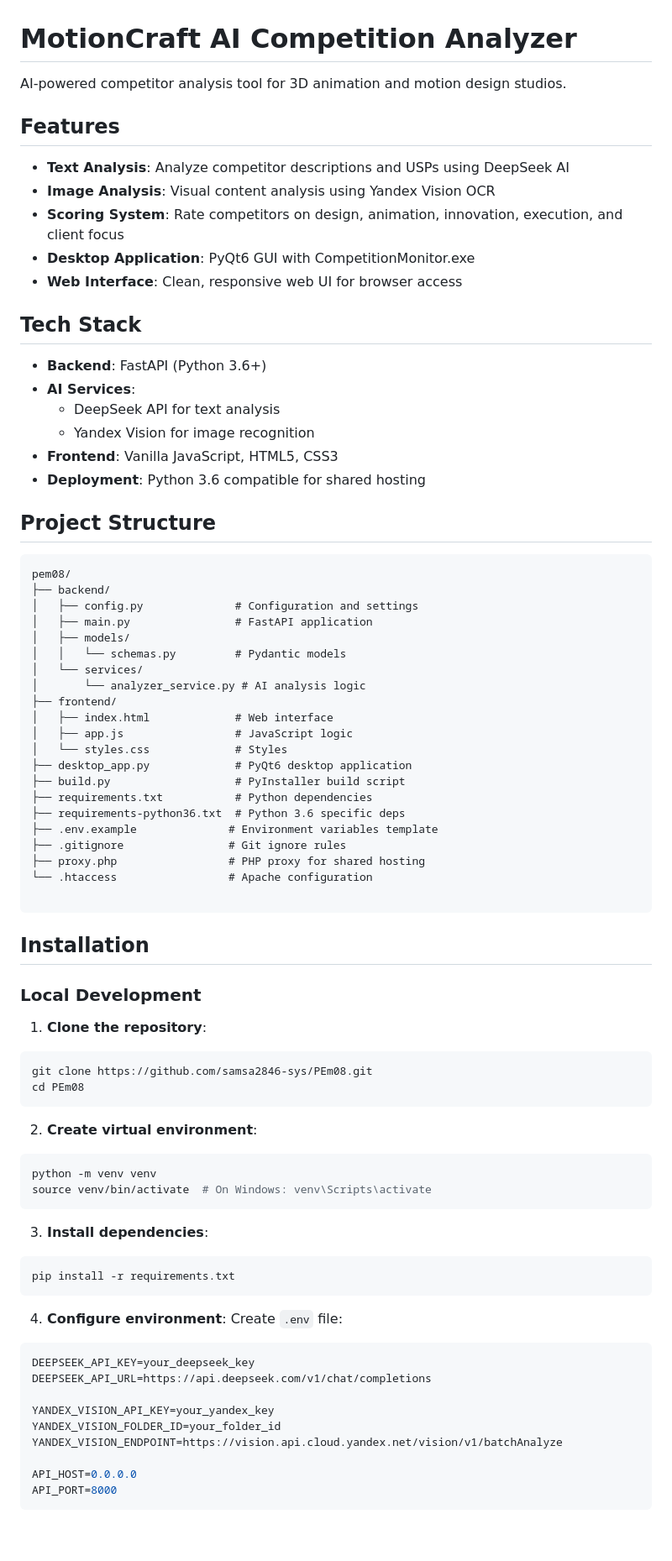
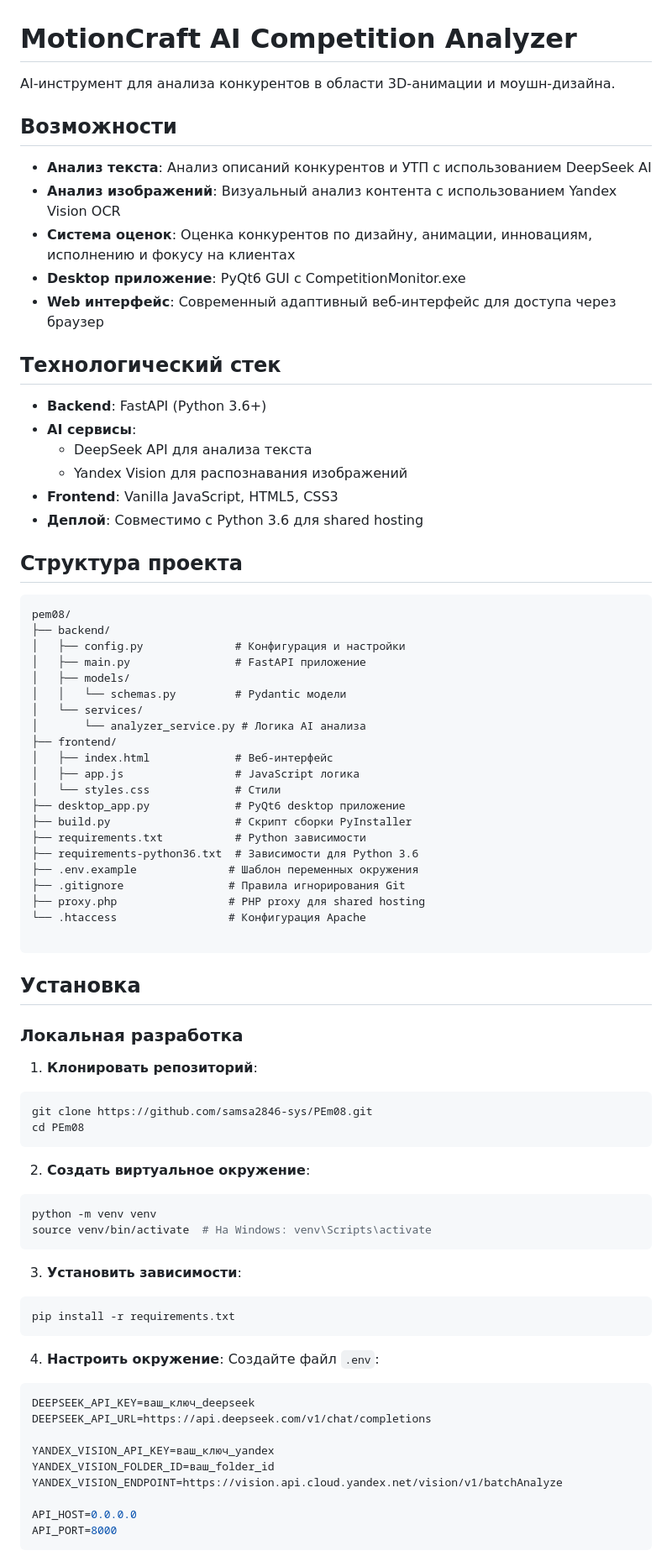
Before and after one commit to samsa2846-sys/PEm08, a Markdown page: README.md, the part around one of its changes. Shown at 84% size. Rendered like a GitHub page; blank space fills up the shorter version.

Commit message:
Translate README to Russian

````diff
--- a/README.md
+++ b/README.md
@@ -1,79 +1,79 @@
 # MotionCraft AI Competition Analyzer
 
-AI-powered competitor analysis tool for 3D animation and motion design studios.
+AI-инструмент для анализа конкурентов в области 3D-анимации и моушн-дизайна.
 
-## Features
+## Возможности
 
-- **Text Analysis**: Analyze competitor descriptions and USPs using DeepSeek AI
-- **Image Analysis**: Visual content analysis using Yandex Vision OCR
-- **Scoring System**: Rate competitors on design, animation, innovation, execution, and client focus
-- **Desktop Application**: PyQt6 GUI with CompetitionMonitor.exe
-- **Web Interface**: Clean, responsive web UI for browser access
+- **Анализ текста**: Анализ описаний конкурентов и УТП с использованием DeepSeek AI
+- **Анализ изображений**: Визуальный анализ контента с использованием Yandex Vision OCR
+- **Система оценок**: Оценка конкурентов по дизайну, анимации, инновациям, исполнению и фокусу на клиентах
+- **Desktop приложение**: PyQt6 GUI с CompetitionMonitor.exe
+- **Web интерфейс**: Современный адаптивный веб-интерфейс для доступа через браузер
 
-## Tech Stack
+## Технологический стек
 
 - **Backend**: FastAPI (Python 3.6+)
-- **AI Services**:
-  - DeepSeek API for text analysis
-  - Yandex Vision for image recognition
+- **AI сервисы**:
+  - DeepSeek API для анализа текста
+  - Yandex Vision для распознавания изображений
 - **Frontend**: Vanilla JavaScript, HTML5, CSS3
-- **Deployment**: Python 3.6 compatible for shared hosting
+- **Деплой**: Совместимо с Python 3.6 для shared hosting
 
-## Project Structure
+## Структура проекта
 
 ```
 pem08/
 ├── backend/
-│   ├── config.py              # Configuration and settings
-│   ├── main.py                # FastAPI application
+│   ├── config.py              # Конфигурация и настройки
+│   ├── main.py                # FastAPI приложение
 │   ├── models/
-│   │   └── schemas.py         # Pydantic models
+│   │   └── schemas.py         # Pydantic модели
 │   └── services/
-│       └── analyzer_service.py # AI analysis logic
+│       └── analyzer_service.py # Логика AI анализа
 ├── frontend/
-│   ├── index.html             # Web interface
-│   ├── app.js                 # JavaScript logic
-│   └── styles.css             # Styles
-├── desktop_app.py             # PyQt6 desktop application
-├── build.py                   # PyInstaller build script
-├── requirements.txt           # Python dependencies
-├── requirements-python36.txt  # Python 3.6 specific deps
-├── .env.example              # Environment variables template
-├── .gitignore                # Git ignore rules
-├── proxy.php                 # PHP proxy for shared hosting
-└── .htaccess                 # Apache configuration
+│   ├── index.html             # Веб-интерфейс
+│   ├── app.js                 # JavaScript логика
+│   └── styles.css             # Стили
+├── desktop_app.py             # PyQt6 desktop приложение
+├── build.py                   # Скрипт сборки PyInstaller
+├── requirements.txt           # Python зависимости
+├── requirements-python36.txt  # Зависимости для Python 3.6
+├── .env.example              # Шаблон переменных окружения
+├── .gitignore                # Правила игнорирования Git
+├── proxy.php                 # PHP proxy для shared hosting
+└── .htaccess                 # Конфигурация Apache
 
 ```
 
-## Installation
+## Установка
 
-### Local Development
+### Локальная разработка
 
-1. **Clone the repository**:
+1. **Клонировать репозиторий**:
 ```bash
 git clone https://github.com/samsa2846-sys/PEm08.git
 cd PEm08
 ```
 
-2. **Create virtual environment**:
+2. **Создать виртуальное окружение**:
 ```bash
 python -m venv venv
-source venv/bin/activate  # On Windows: venv\Scripts\activate
+source venv/bin/activate  # На Windows: venv\Scripts\activate
 ```
 
-3. **Install dependencies**:
+3. **Установить зависимости**:
 ```bash
 pip install -r requirements.txt
 ```
 
-4. **Configure environment**:
-Create `.env` file:
+4. **Настроить окружение**:
+Создайте файл `.env`:
 ```env
-DEEPSEEK_API_KEY=your_deepseek_key
+DEEPSEEK_API_KEY=ваш_ключ_deepseek
 DEEPSEEK_API_URL=https://api.deepseek.com/v1/chat/completions
 
-YANDEX_VISION_API_KEY=your_yandex_key
-YANDEX_VISION_FOLDER_ID=your_folder_id
+YANDEX_VISION_API_KEY=ваш_ключ_yandex
+YANDEX_VISION_FOLDER_ID=ваш_folder_id
 YANDEX_VISION_ENDPOINT=https://vision.api.cloud.yandex.net/vision/v1/batchAnalyze
 
 API_HOST=0.0.0.0
````
Also changed, not shown: other parts of README.md (+73 -73 lines).
